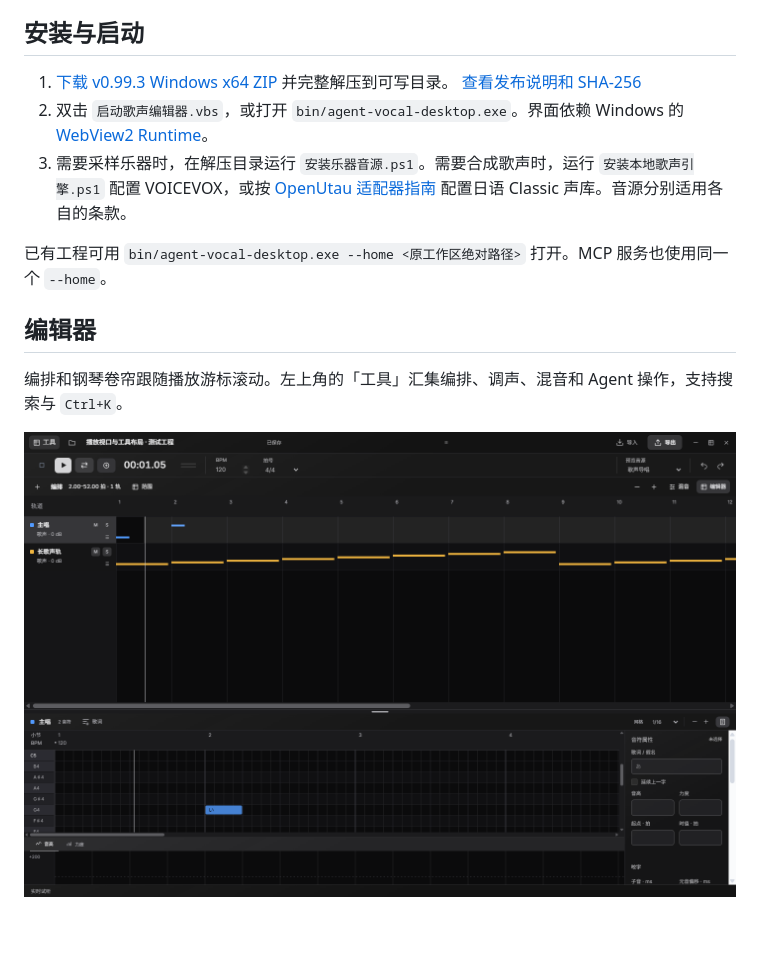
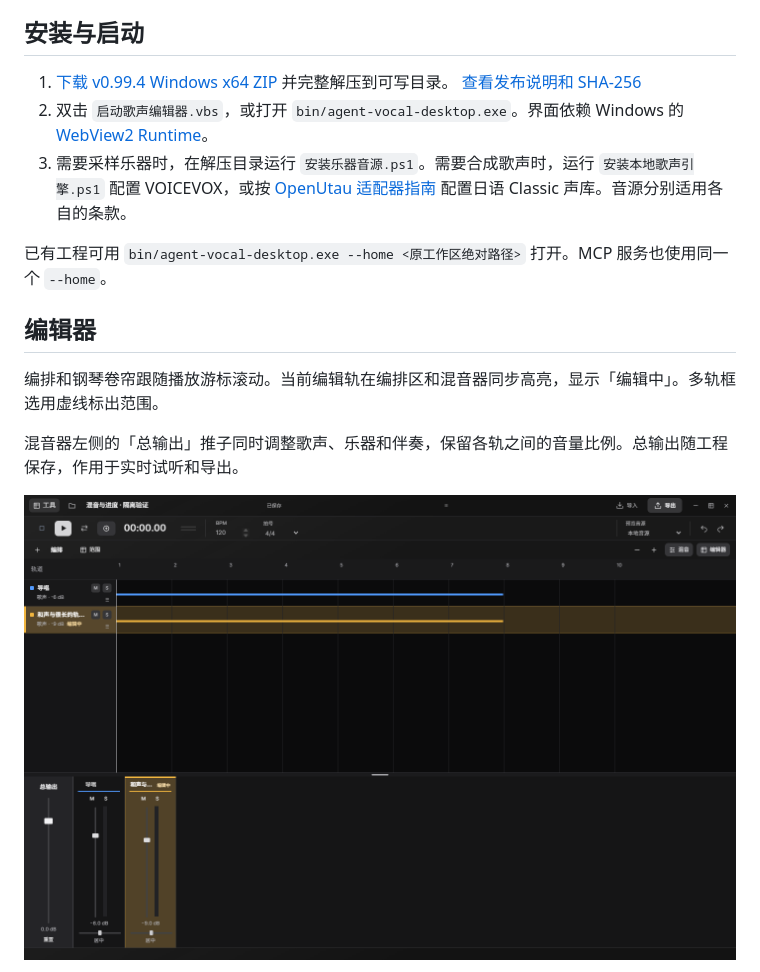
Before and after one commit to Misaoys/agent-vocal-studio, a Markdown page: README.md, the part around one of its changes. GitHub-like rendering; pictures changed too: docs/studio-mixer-v0.99.4.png (added); blank space fills up the shorter version.

```diff
--- a/README.md
+++ b/README.md
@@ -50,7 +50,7 @@ codex mcp get agent_vocal_studio
 
 ## 安装与启动
 
-1. [下载 v0.99.3 Windows x64 ZIP](https://github.com/Misaoys/agent-vocal-studio/releases/download/v0.99.3/Agent-Vocal-Studio-0.99.3-Windows-x64.zip) 并完整解压到可写目录。 [查看发布说明和 SHA-256](https://github.com/Misaoys/agent-vocal-studio/releases/tag/v0.99.3)
+1. [下载 v0.99.4 Windows x64 ZIP](https://github.com/Misaoys/agent-vocal-studio/releases/download/v0.99.4/Agent-Vocal-Studio-0.99.4-Windows-x64.zip) 并完整解压到可写目录。 [查看发布说明和 SHA-256](https://github.com/Misaoys/agent-vocal-studio/releases/tag/v0.99.4)
 2. 双击 `启动歌声编辑器.vbs`，或打开 `bin/agent-vocal-desktop.exe`。界面依赖 Windows 的 [WebView2 Runtime](https://developer.microsoft.com/microsoft-edge/webview2/#download-section)。
 3. 需要采样乐器时，在解压目录运行 `安装乐器音源.ps1`。需要合成歌声时，运行 `安装本地歌声引擎.ps1` 配置 VOICEVOX，或按 [OpenUtau 适配器指南](adapters/openutau/README.md) 配置日语 Classic 声库。音源分别适用各自的条款。
 
@@ -58,8 +58,10 @@ codex mcp get agent_vocal_studio
 
 ## 编辑器
 
-编排和钢琴卷帘跟随播放游标滚动。左上角的「工具」汇集编排、调声、混音和 Agent 操作，支持搜索与 `Ctrl+K`。
+编排和钢琴卷帘跟随播放游标滚动。当前编辑轨在编排区和混音器同步高亮，显示「编辑中」。多轨框选用虚线标出范围。
 
-<p><img src="docs/studio-editor-v0.99.2.png" alt="Agent Vocal Studio 的多轨编排、播放游标和钢琴卷帘" width="100%"></p>
+混音器左侧的「总输出」推子同时调整歌声、乐器和伴奏，保留各轨之间的音量比例。总输出随工程保存，作用于实时试听和导出。
+
+<p><img src="docs/studio-mixer-v0.99.4.png" alt="编排与混音器同步高亮当前音轨，混音器左侧显示总输出推子" width="100%"></p>
 
 <details>
```
Also changed, not shown: other parts of README.md (+16 -3 lines), docs/使用手册.md (+3 -1 lines), docs/studio-render-v0.99.4.png (added).
